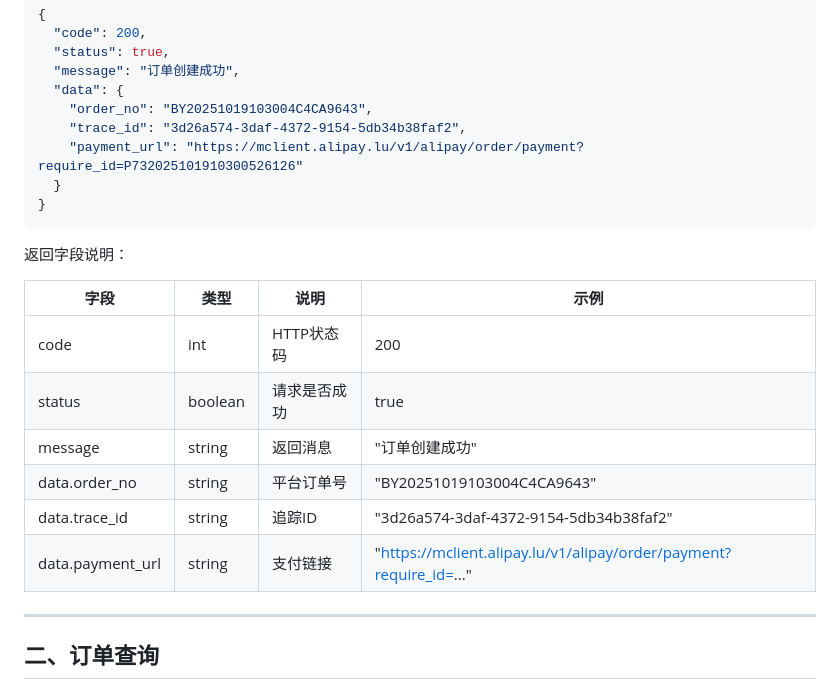
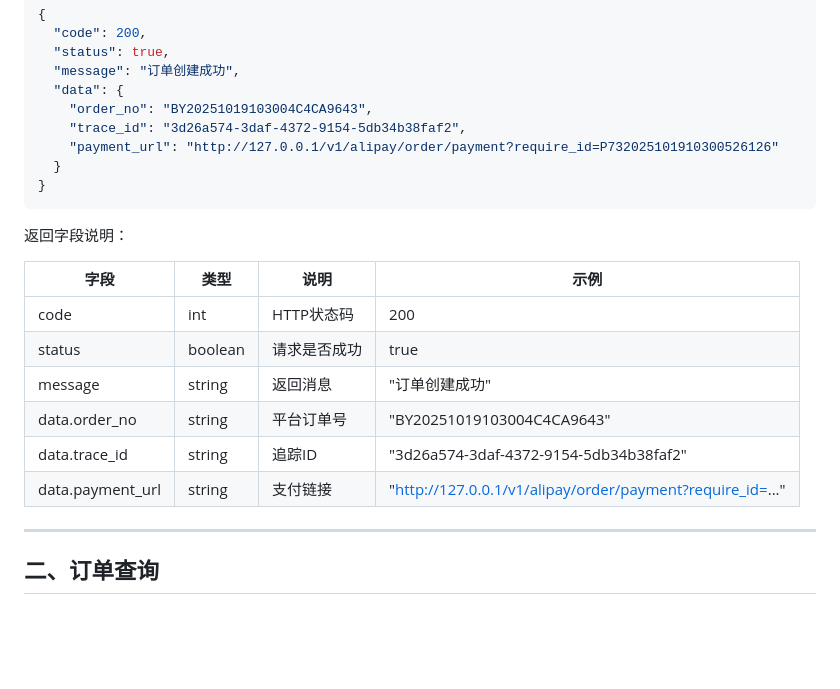
Before and after one commit to liheishai-oss/4pay-api, a Markdown page: 客户端API对接文档.md, the part around the change. GitHub-like rendering; blank space fills up the shorter version.

Commit message:
Update 客户端API对接文档.md
更新文档中的域名引用

- 将文档中的 https://mclient.alipay.lu 替换为 http://127.0.0.1
- 确保文档示例使用本地测试环境地址
- 提高文档的本地开发友好性

````diff
--- a/客户端API对接文档.md
+++ b/客户端API对接文档.md
@@ -49,7 +49,7 @@ POST `/api/v1/order/create`
   "data": {
     "order_no": "BY20251019103004C4CA9643",
     "trace_id": "3d26a574-3daf-4372-9154-5db34b38faf2",
-    "payment_url": "https://mclient.alipay.lu/v1/alipay/order/payment?require_id=P732025101910300526126"
+    "payment_url": "http://127.0.0.1/v1/alipay/order/payment?require_id=P732025101910300526126"
   }
 }
 ```
@@ -63,7 +63,7 @@ POST `/api/v1/order/create`
 | message | string | 返回消息 | "订单创建成功" |
 | data.order_no | string | 平台订单号 | "BY20251019103004C4CA9643" |
 | data.trace_id | string | 追踪ID | "3d26a574-3daf-4372-9154-5db34b38faf2" |
-| data.payment_url | string | 支付链接 | "https://mclient.alipay.lu/v1/alipay/order/payment?require_id=..." |
+| data.payment_url | string | 支付链接 | "http://127.0.0.1/v1/alipay/order/payment?require_id=..." |
 
 ---
 
````
